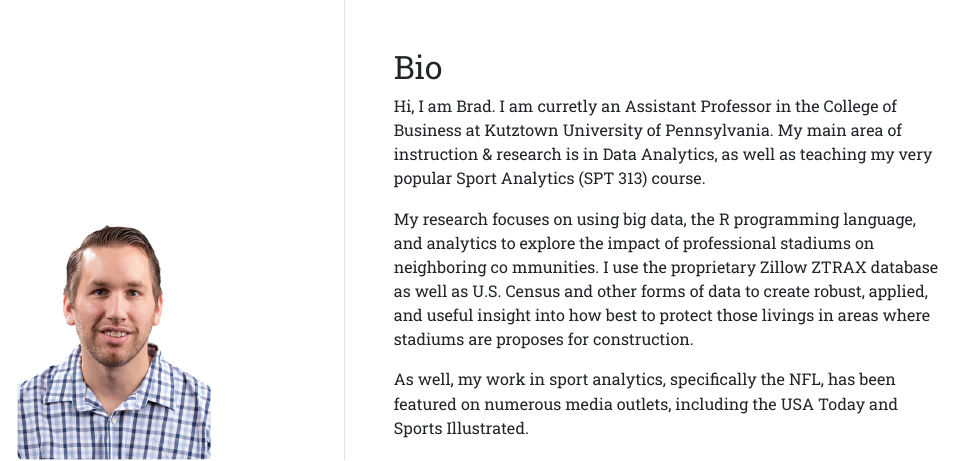
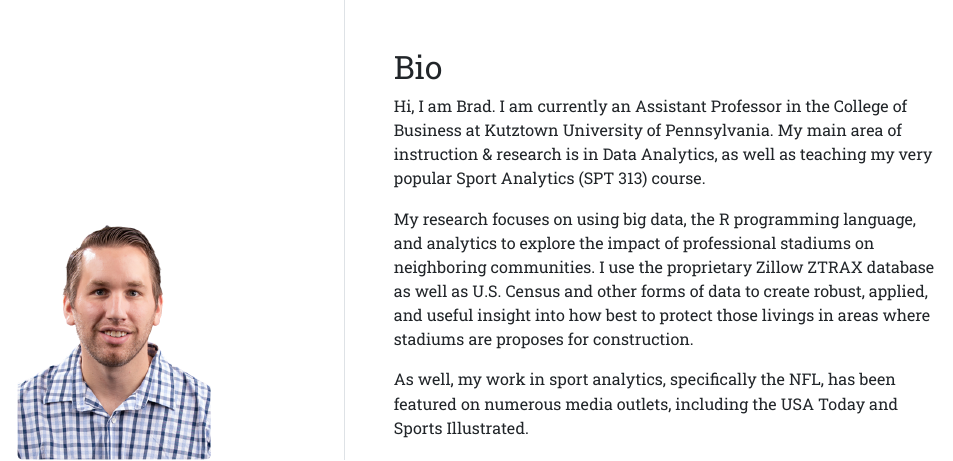
Before and after one commit to bcongelio/bcongelio.github.io, an R Markdown document (index.Rmd): the page in a window 1100 px wide, from its top. The pictures show the output file index.html that the author committed with the source, opened offline.

Commit message:
new update

```diff
--- a/index.Rmd
+++ b/index.Rmd
@@ -16,9 +16,9 @@ output:
 
 ## Bio
 
-Hi, I am Brad. I am curretly an Assistant Professor in the College of Business at Kutztown University of Pennsylvania. My main area of instruction & research is in Data Analytics, as well as teaching my very popular Sport Analytics (SPT 313) course.
+Hi, I am Brad. I am currently an Assistant Professor in the College of Business at Kutztown University of Pennsylvania. My main area of instruction & research is in Data Analytics, as well as teaching my very popular Sport Analytics (SPT 313) course.
 
-My research focuses on using big data, the R programming language, and analytics to explore the impact of professional stadiums on neighboring co mmunities. I use the proprietary Zillow ZTRAX database as well as U.S. Census and other forms of data to create robust, applied, and useful insight into how best to protect those livings in areas where stadiums are proposes for construction.
+My research focuses on using big data, the R programming language, and analytics to explore the impact of professional stadiums on neighboring communities. I use the proprietary Zillow ZTRAX database as well as U.S. Census and other forms of data to create robust, applied, and useful insight into how best to protect those livings in areas where stadiums are proposes for construction.
 
 As well, my work in sport analytics, specifically the NFL, has been featured on numerous media outlets, including the USA Today and Sports Illustrated.
 
```
Also changed, not shown: index.html.
